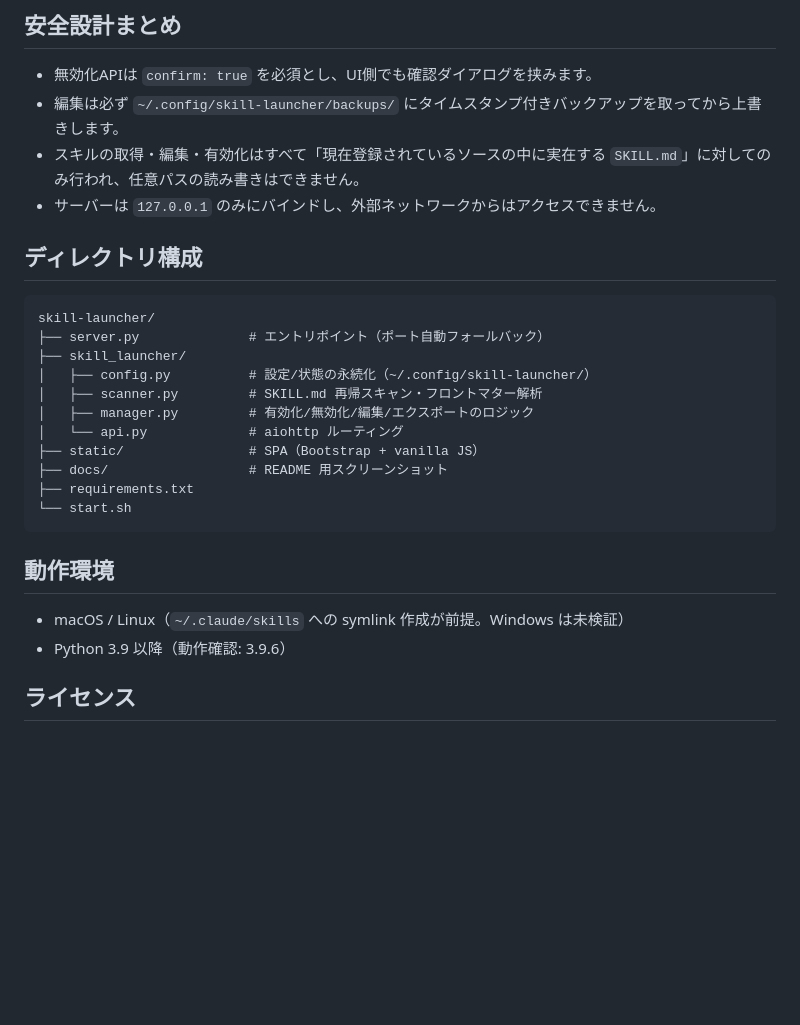
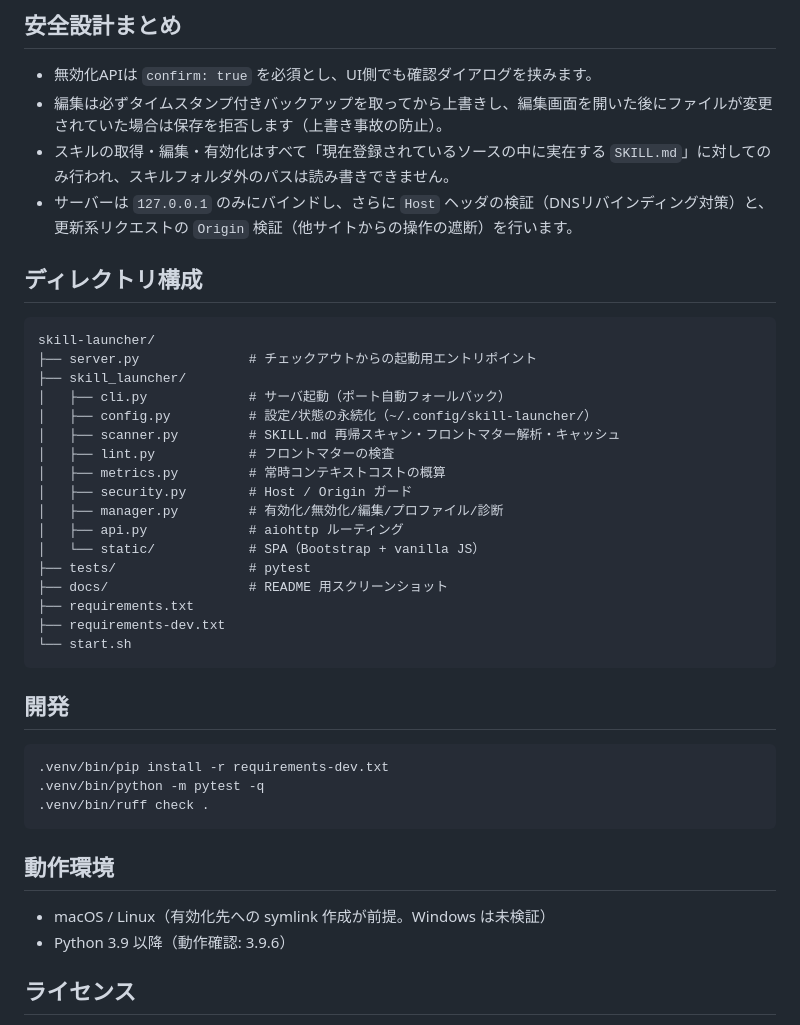
Before and after one commit to focuslight-nr/skill-launcher, a Markdown page: README.md, the part around one of its changes. Drawn GitHub-style; blank space fills up the shorter version.

````diff
--- a/README.md
+++ b/README.md
@@ -80,29 +97,43 @@ cd skill-launcher
 ## 安全設計まとめ
 
 - 無効化APIは `confirm: true` を必須とし、UI側でも確認ダイアログを挟みます。
-- 編集は必ず `~/.config/skill-launcher/backups/` にタイムスタンプ付きバックアップを取ってから上書きします。
-- スキルの取得・編集・有効化はすべて「現在登録されているソースの中に実在する `SKILL.md`」に対してのみ行われ、任意パスの読み書きはできません。
-- サーバーは `127.0.0.1` のみにバインドし、外部ネットワークからはアクセスできません。
+- 編集は必ずタイムスタンプ付きバックアップを取ってから上書きし、編集画面を開いた後にファイルが変更されていた場合は保存を拒否します（上書き事故の防止）。
+- スキルの取得・編集・有効化はすべて「現在登録されているソースの中に実在する `SKILL.md`」に対してのみ行われ、スキルフォルダ外のパスは読み書きできません。
+- サーバーは `127.0.0.1` のみにバインドし、さらに `Host` ヘッダの検証（DNSリバインディング対策）と、更新系リクエストの `Origin` 検証（他サイトからの操作の遮断）を行います。
 
 ## ディレクトリ構成
 
 ```
 skill-launcher/
-├── server.py              # エントリポイント（ポート自動フォールバック）
+├── server.py              # チェックアウトからの起動用エントリポイント
 ├── skill_launcher/
+│   ├── cli.py             # サーバ起動（ポート自動フォールバック）
 │   ├── config.py          # 設定/状態の永続化（~/.config/skill-launcher/）
-│   ├── scanner.py         # SKILL.md 再帰スキャン・フロントマター解析
-│   ├── manager.py         # 有効化/無効化/編集/エクスポートのロジック
-│   └── api.py             # aiohttp ルーティング
-├── static/                # SPA（Bootstrap + vanilla JS）
+│   ├── scanner.py         # SKILL.md 再帰スキャン・フロントマター解析・キャッシュ
+│   ├── lint.py            # フロントマターの検査
+│   ├── metrics.py         # 常時コンテキストコストの概算
+│   ├── security.py        # Host / Origin ガード
+│   ├── manager.py         # 有効化/無効化/編集/プロファイル/診断
+│   ├── api.py             # aiohttp ルーティング
+│   └── static/            # SPA（Bootstrap + vanilla JS）
+├── tests/                 # pytest
 ├── docs/                  # README 用スクリーンショット
 ├── requirements.txt
+├── requirements-dev.txt
 └── start.sh
+```
+
+## 開発
+
+```bash
+.venv/bin/pip install -r requirements-dev.txt
+.venv/bin/python -m pytest -q
+.venv/bin/ruff check .
 ```
 
 ## 動作環境
 
-- macOS / Linux（`~/.claude/skills` への symlink 作成が前提。Windows は未検証）
+- macOS / Linux（有効化先への symlink 作成が前提。Windows は未検証）
 - Python 3.9 以降（動作確認: 3.9.6）
 
 ## ライセンス
````
Also changed, not shown: other parts of README.md (+37 -20 lines), README.en.md (added, +99 -0 lines), docs/screenshot.png.
